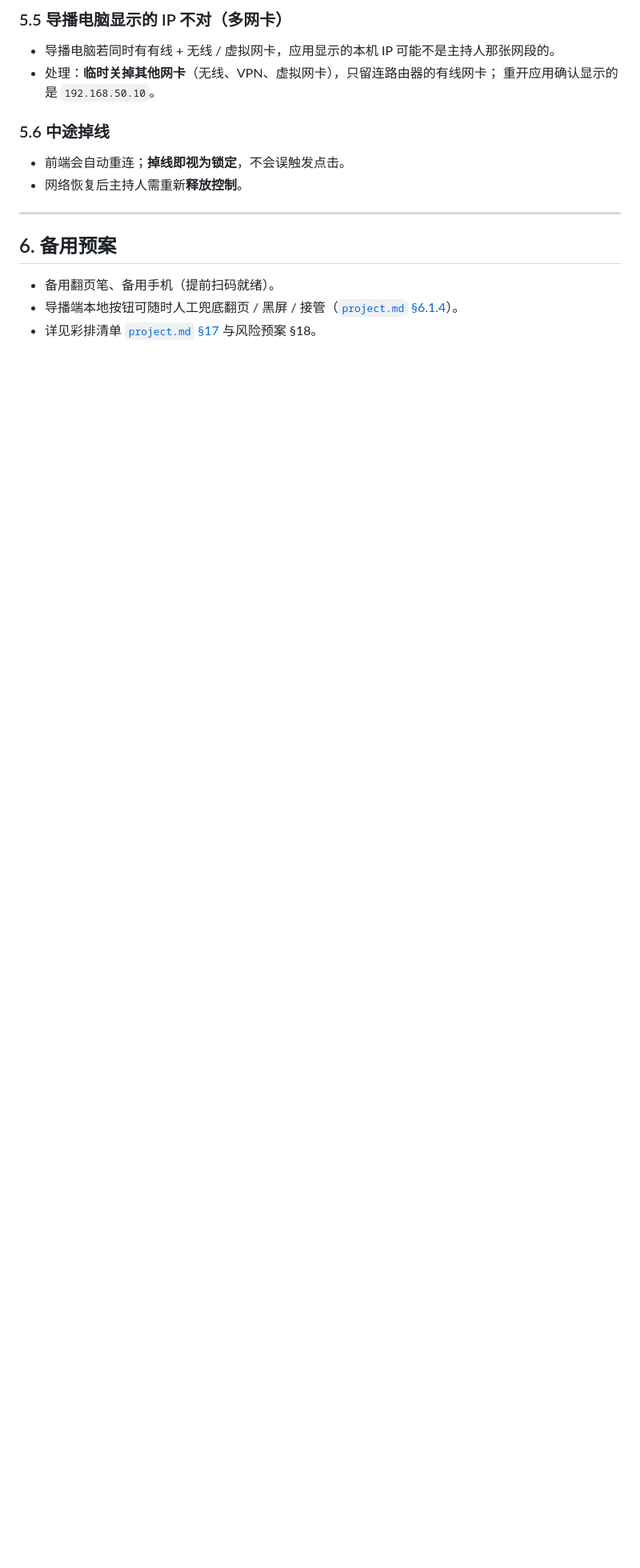
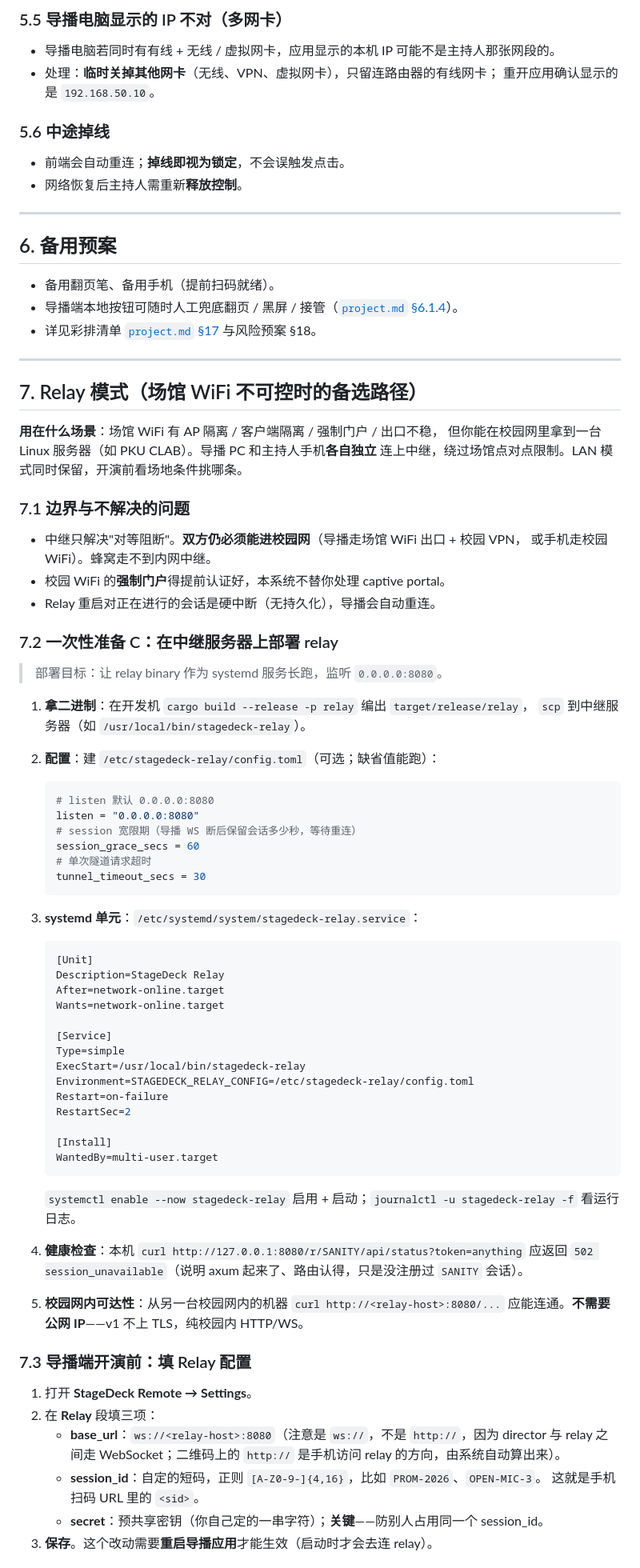
Before and after one commit to Renko6626/StageDeckRemote, a Markdown page: docs/network.md, the part around one of its changes. Shown at 80% size. Drawn GitHub-style; blank space fills up the shorter version.

Commit message:
docs(network): add §7 Relay mode — deployment (systemd), director config, on-show flow, troubleshooting

````diff
--- a/docs/network.md
+++ b/docs/network.md
@@ -113,3 +117,75 @@
 - 备用翻页笔、备用手机（提前扫码就绪）。
 - 导播端本地按钮可随时人工兜底翻页 / 黑屏 / 接管（[`project.md` §6.1.4](project.md)）。
 - 详见彩排清单 [`project.md` §17](project.md) 与风险预案 §18。
+
+---
+
+## 7. Relay 模式（场馆 WiFi 不可控时的备选路径）
+
+**用在什么场景**：场馆 WiFi 有 AP 隔离 / 客户端隔离 / 强制门户 / 出口不稳，
+但你能在校园网里拿到一台 Linux 服务器（如 PKU CLAB）。导播 PC 和主持人手机**各自独立**
+连上中继，绕过场馆点对点限制。LAN 模式同时保留，开演前看场地条件挑哪条。
+
+### 7.1 边界与不解决的问题
+
+- 中继只解决"对等阻断"。**双方仍必须能进校园网**（导播走场馆 WiFi 出口 + 校园 VPN，
+  或手机走校园 WiFi）。蜂窝走不到内网中继。
+- 校园 WiFi 的**强制门户**得提前认证好，本系统不替你处理 captive portal。
+- Relay 重启对正在进行的会话是硬中断（无持久化），导播会自动重连。
+
+### 7.2 一次性准备 C：在中继服务器上部署 relay
+
+> 部署目标：让 relay binary 作为 systemd 服务长跑，监听 `0.0.0.0:8080`。
+
+1. **拿二进制**：在开发机 `cargo build --release -p relay` 编出 `target/release/relay`，
+   `scp` 到中继服务器（如 `/usr/local/bin/stagedeck-relay`）。
+2. **配置**：建 `/etc/stagedeck-relay/config.toml`（可选；缺省值能跑）：
+
+   ```toml
+   # listen 默认 0.0.0.0:8080
+   listen = "0.0.0.0:8080"
+   # session 宽限期（导播 WS 断后保留会话多少秒，等待重连）
+   session_grace_secs = 60
+   # 单次隧道请求超时
+   tunnel_timeout_secs = 30
+   ```
+
+3. **systemd 单元**：`/etc/systemd/system/stagedeck-relay.service`：
+
+   ```ini
+   [Unit]
+   Description=StageDeck Relay
+   After=network-online.target
+   Wants=network-online.target
+
+   [Service]
+   Type=simple
+   ExecStart=/usr/local/bin/stagedeck-relay
+   Environment=STAGEDECK_RELAY_CONFIG=/etc/stagedeck-relay/config.toml
+   Restart=on-failure
+   RestartSec=2
+
+   [Install]
+   WantedBy=multi-user.target
+   ```
+
+   `systemctl enable --now stagedeck-relay` 启用 + 启动；`journalctl -u stagedeck-relay -f`
+   看运行日志。
+
+4. **健康检查**：本机 `curl http://127.0.0.1:8080/r/SANITY/api/status?token=anything`
+   应返回 `502 session_unavailable`（说明 axum 起来了、路由认得，只是没注册过 `SANITY` 会话）。
+
+5. **校园网内可达性**：从另一台校园网内的机器 `curl http://<relay-host>:8080/...`
+   应能连通。**不需要公网 IP**——v1 不上 TLS，纯校园内 HTTP/WS。
+
+### 7.3 导播端开演前：填 Relay 配置
+
+1. 打开 **StageDeck Remote → Settings**。
+2. 在 **Relay** 段填三项：
+   - **base_url**：`ws://<relay-host>:8080`（注意是 `ws://`，不是 `http://`，因为 director 与 relay
+     之间走 WebSocket；二维码上的 `http://` 是手机访问 relay 的方向，由系统自动算出来）。
+   - **session_id**：自定的短码，正则 `[A-Z0-9-]{4,16}`，比如 `PROM-2026`、`OPEN-MIC-3`。
+     这就是手机扫码 URL 里的 `<sid>`。
+   - **secret**：预共享密钥（你自己定的一串字符）；**关键**——防别人占用同一个 session_id。
+3. **保存**。这个改动需要**重启导播应用**才能生效（启动时才会去连 relay）。
+
````
Also changed, not shown: other parts of docs/network.md (+30 -0 lines).
